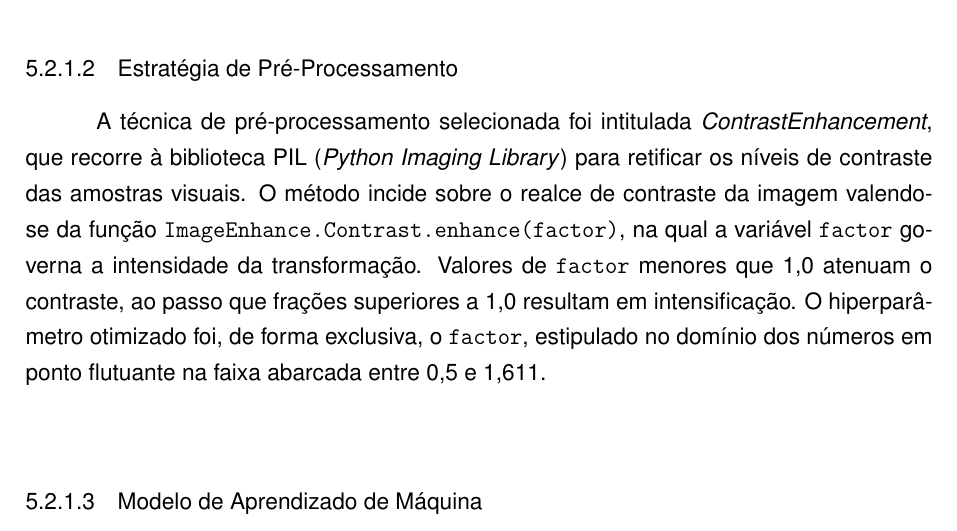
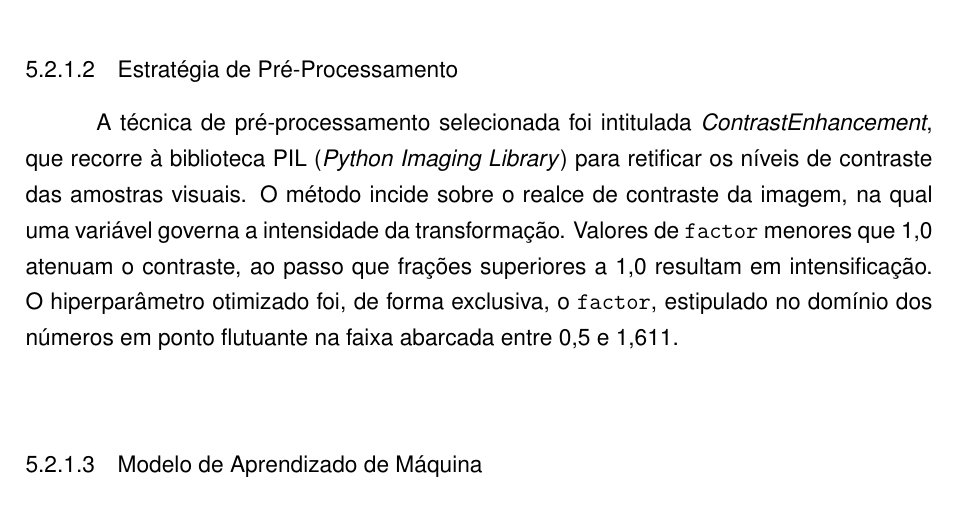
Before and after one commit to luanws/masters-thesis, a LaTeX thesis (documents/main.tex, which reads documents/chapters/coleta_e_analise_de_resultados.tex): part of page 76 of 88, cut so that both start at the same text. Compiled offline with pdfLaTeX.

Commit message:
ajuste de texto

```diff
--- a/documents/chapters/coleta_e_analise_de_resultados.tex
+++ b/documents/chapters/coleta_e_analise_de_resultados.tex
@@ -136,7 +136,7 @@ Nesta fase do estudo, realiza-se uma análise detalhada sobre a otimização de
 O conjunto de dados utilizado foi o DRNPW (\textit{Dataset for Recognition of Non-ceramic Pollution on Windings}), o qual consiste em imagens de isoladores de linhas de transmissão. Este acervo inclui anotações automáticas para detecção de objetos, totalizando 779 imagens brutas processadas. Após etapas de pré-processamento e redimensionamento para uma resolução fixa de $640 \times 640$ pixels, as imagens foram particionadas em conjuntos de treinamento (468 imagens), validação (87 imagens) e teste (30 imagens). O \textit{dataset} é principalmente projetado para tarefas de detecção e classificação de defeitos estruturais em isoladores, demonstrando grande aptidão para o contexto de manutenção preditiva em infraestrutura elétrica.
 
 \subsubsection{Estratégia de Pré-Processamento}
-A técnica de pré-processamento selecionada foi intitulada \textit{ContrastEnhancement}, que recorre à biblioteca PIL (\textit{Python Imaging Library}) para retificar os níveis de contraste das amostras visuais. O método incide sobre o realce de contraste da imagem valendo-se da função \texttt{ImageEnhance.Contrast.enhance(factor)}, na qual a variável \texttt{factor} governa a intensidade da transformação. Valores de \texttt{factor} menores que 1,0 atenuam o contraste, ao passo que frações superiores a 1,0 resultam em intensificação. O hiperparâmetro otimizado foi, de forma exclusiva, o \texttt{factor}, estipulado no domínio dos números em ponto flutuante na faixa abarcada entre 0,5 e 1,611.
+A técnica de pré-processamento selecionada foi intitulada \textit{ContrastEnhancement}, que recorre à biblioteca PIL (\textit{Python Imaging Library}) para retificar os níveis de contraste das amostras visuais. O método incide sobre o realce de contraste da imagem, na qual uma variável governa a intensidade da transformação. Valores de \texttt{factor} menores que 1,0 atenuam o contraste, ao passo que frações superiores a 1,0 resultam em intensificação. O hiperparâmetro otimizado foi, de forma exclusiva, o \texttt{factor}, estipulado no domínio dos números em ponto flutuante na faixa abarcada entre 0,5 e 1,611.
 
 \subsubsection{Modelo de Aprendizado de Máquina}
 A estratégia de avaliação baseou-se um algoritmo simples de Rede Neural Convolucional (CNN), implementado sob o \textit{framework} TensorFlow/Keras. O projeto estrutural adotado abrange:
```
